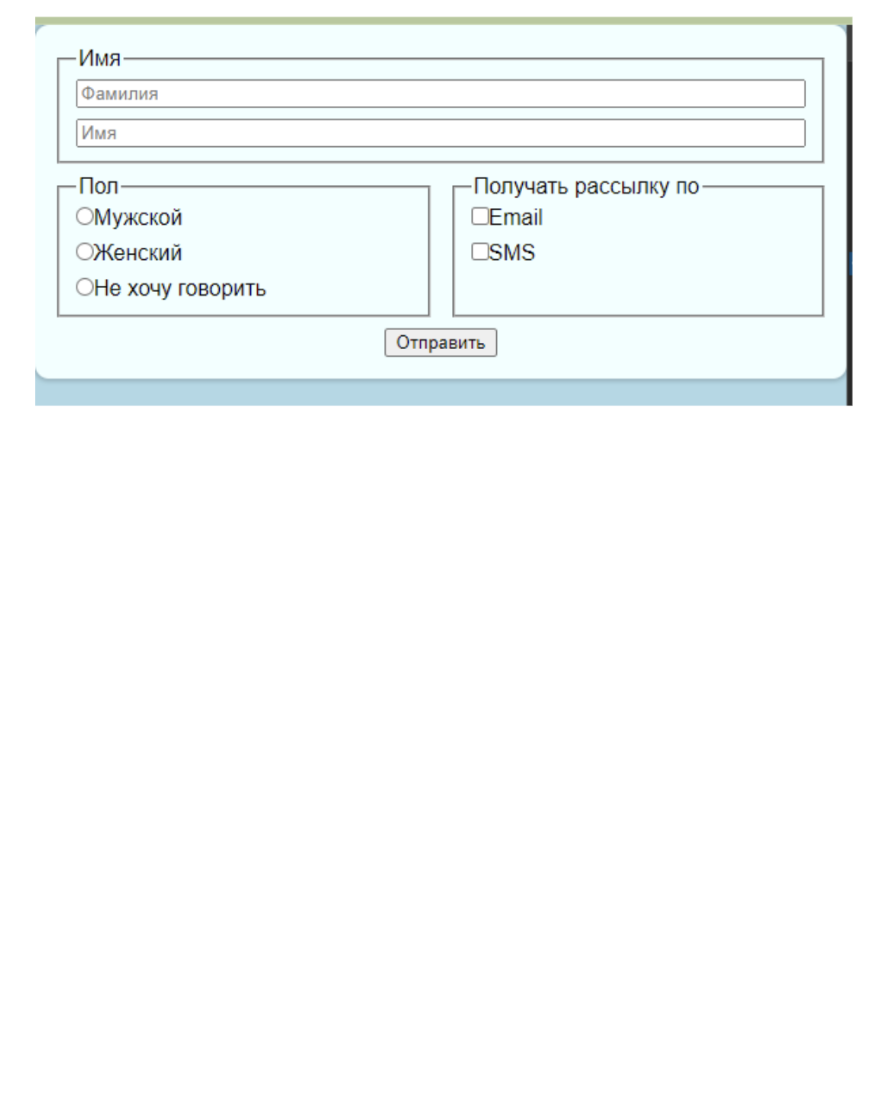
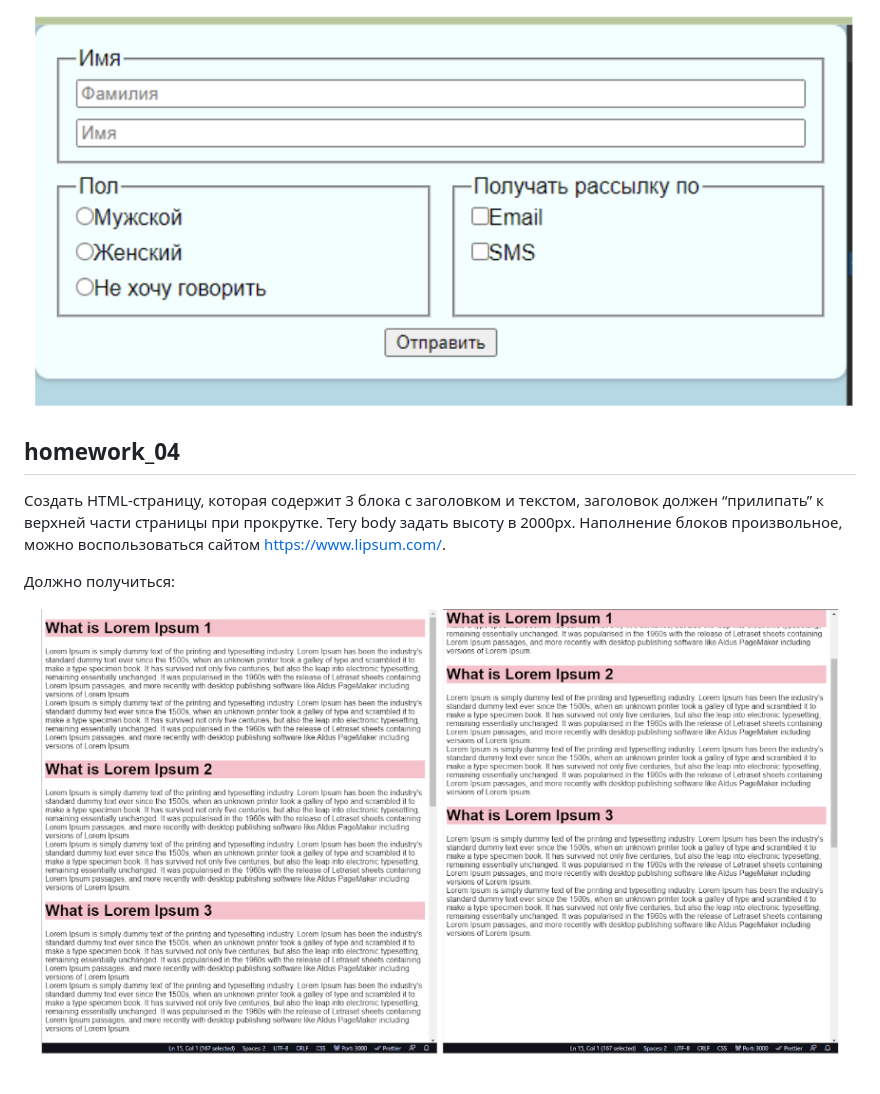
Before and after one commit to NataliiaOliinyk-gi/HTML-CSS-JavaScript--Homeworks, a Markdown page: README.md, the part around the change. Rendered like a GitHub page; pictures changed too: image-2.png (added); blank space fills up the shorter version.

Commit message:
homework_04

```diff
--- a/README.md
+++ b/README.md
@@ -46,3 +46,10 @@
 Сверстать форму по образцу, использовать flex-direction: column для формы, и flex для блока с двумя fieldset, кнопку отправки центрировать с помощью flex. Наполнение и цвета могут быть произвольными.
 
 ![alt text](image-1.png)
+
+## homework_04
+
+Создать HTML-страницу, которая содержит 3 блока с заголовком и текстом, заголовок должен “прилипать” к верхней части страницы при прокрутке. Тегу body задать высоту в 2000px. Наполнение блоков произвольное, можно воспользоваться сайтом https://www.lipsum.com/.
+
+Должно получиться:
+![alt text](image-2.png)
```
Also changed, not shown: homework_04/readme.md (added, +6 -0 lines), homework_04/image.png (added), 2 other files.
